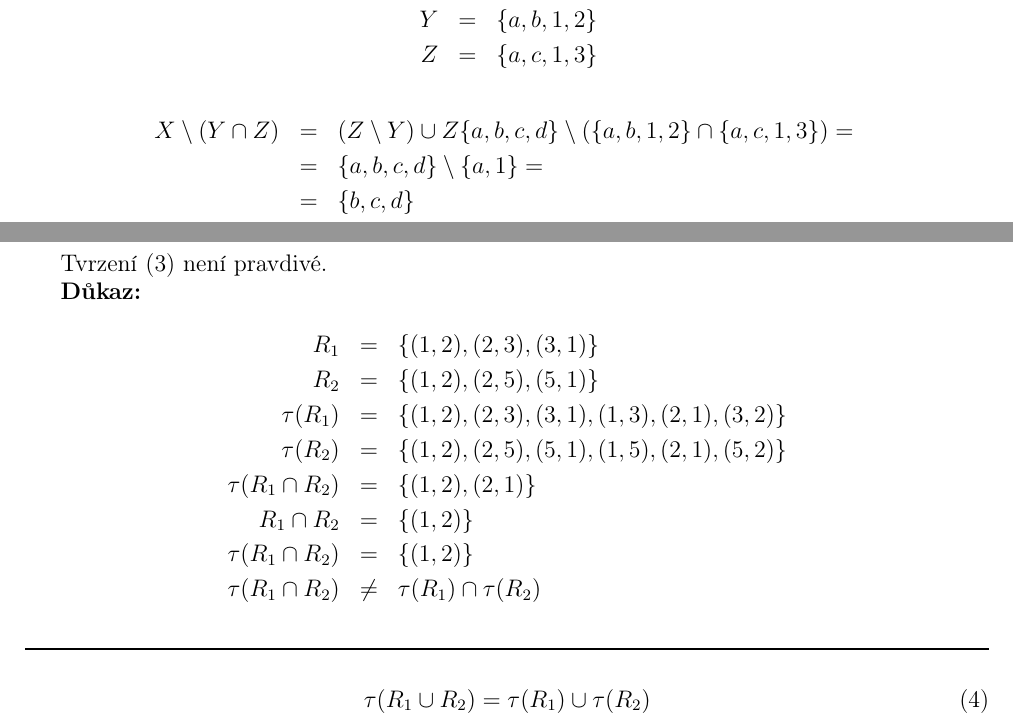
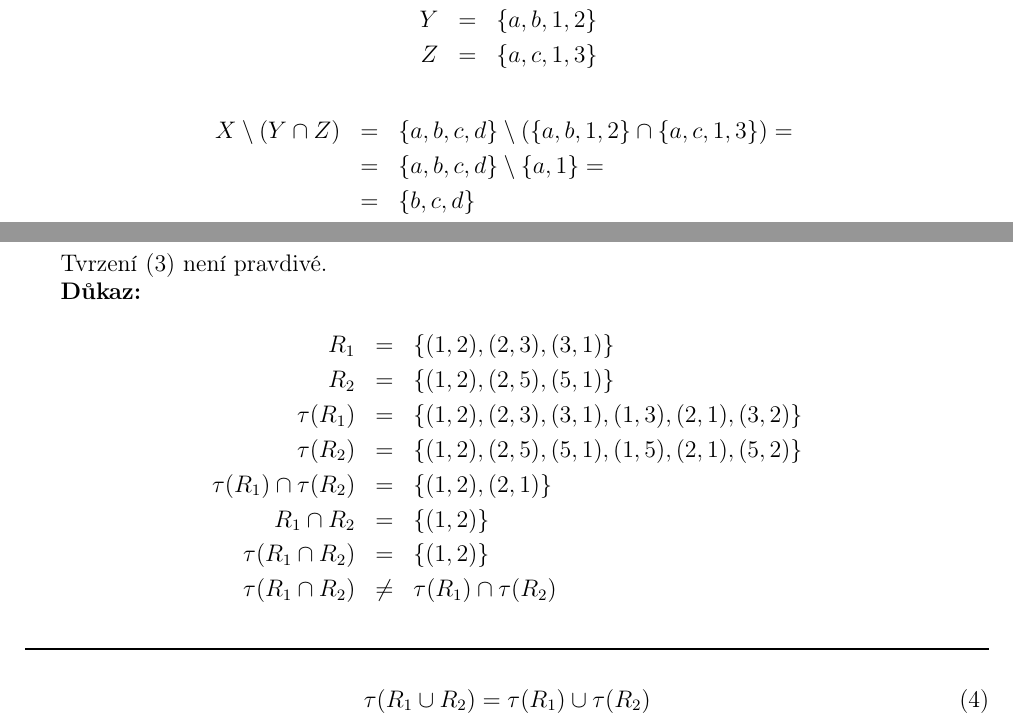
Before and after one commit to Roman3349/FIT-BIT-IDA-2018, a LaTeX document (ulohy.tex): two parts of pages 3 and 6 of 11, joined at a grey line, cut so that both start at the same text. Compiled offline with pdfLaTeX.

Commit message:
Fix typos
Signed-off-by: Roman Ondráček <ondracek.roman@centrum.cz>

```diff
--- a/ulohy.tex
+++ b/ulohy.tex
@@ -179,7 +179,7 @@ Z &=& \lbrace a, c, 1, 3 \rbrace
 \end{eqnarray*}
 \begin{eqnarray*}
 X \setminus (Y \cap Z) &=&
-(Z \setminus Y) \cup Z \lbrace a, b, c, d \rbrace \setminus (\lbrace a, b, 1, 2 \rbrace \cap \lbrace a, c, 1, 3 \rbrace)  = \\ &=&
+\lbrace a, b, c, d \rbrace \setminus (\lbrace a, b, 1, 2 \rbrace \cap \lbrace a, c, 1, 3 \rbrace)  = \\ &=&
 \lbrace a, b, c, d \rbrace \setminus \lbrace a, 1 \rbrace = \\ &=&
 \lbrace b, c, d \rbrace \\
 (X \setminus Y) \cup Z &=&
@@ -325,7 +325,7 @@ R_{1} &=& \lbrace (1, 2), (2, 3), (3, 1) \rbrace \\
 R_{2} &=& \lbrace (1, 2), (2, 5), (5, 1) \rbrace \\
 \tau(R_{1}) &=& \lbrace (1, 2), (2, 3), (3, 1), (1, 3), (2, 1), (3, 2) \rbrace \\
 \tau(R_{2}) &=& \lbrace (1, 2), (2, 5), (5, 1), (1, 5), (2, 1), (5, 2) \rbrace \\
-\tau (R_{1} \cap R_{2}) &=& \lbrace (1, 2), (2, 1) \rbrace \\
+\tau (R_{1}) \cap \tau (R_{2}) &=& \lbrace (1, 2), (2, 1) \rbrace \\
 R_{1} \cap R_{2} &=& \lbrace (1,2) \rbrace \\
 \tau(R_{1} \cap R_{2}) &=& \lbrace (1,2) \rbrace \\
 \tau (R_{1} \cap R_{2}) &\neq& \tau (R_{1}) \cap \tau (R_{2})
```
Also changed, not shown: ulohy.pdf.
